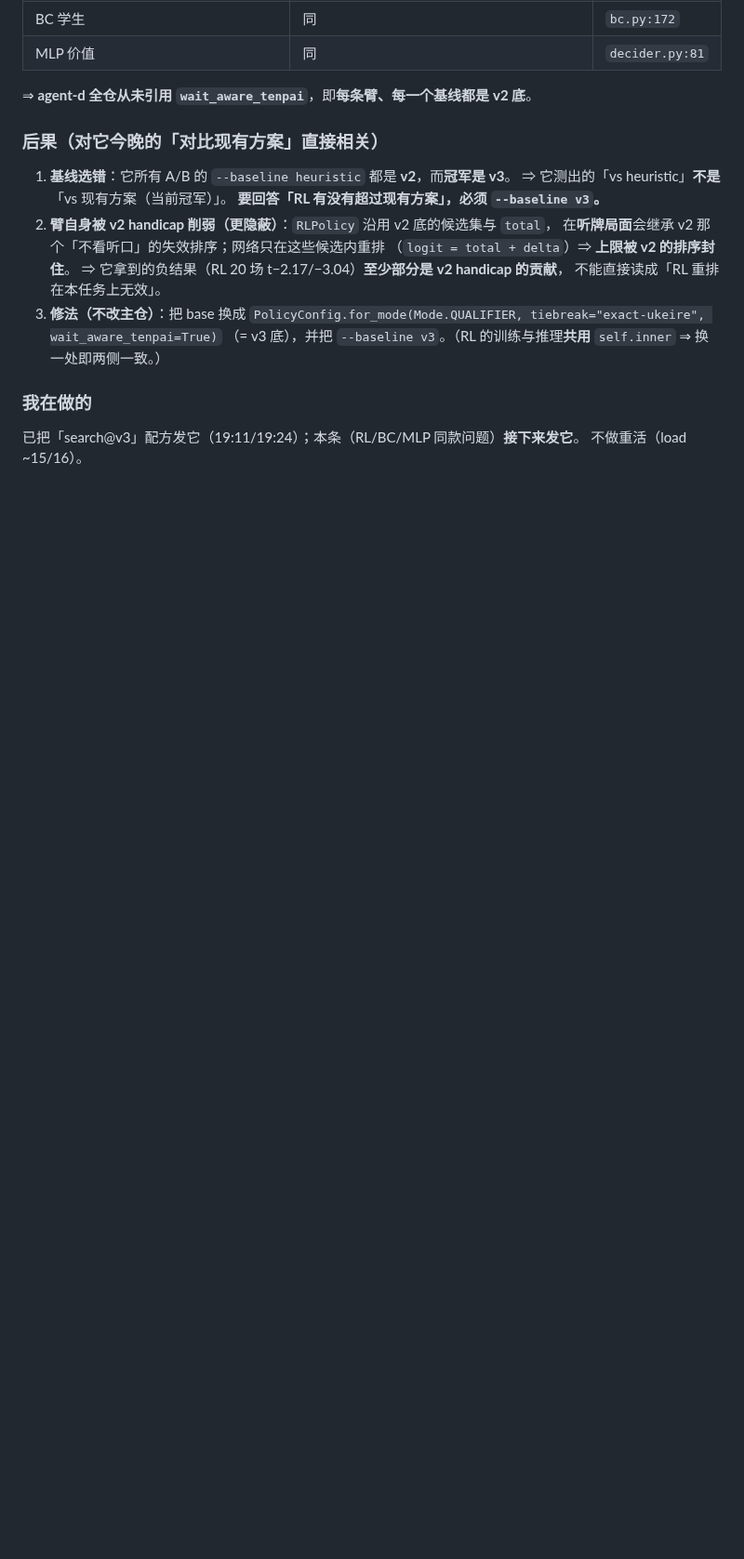
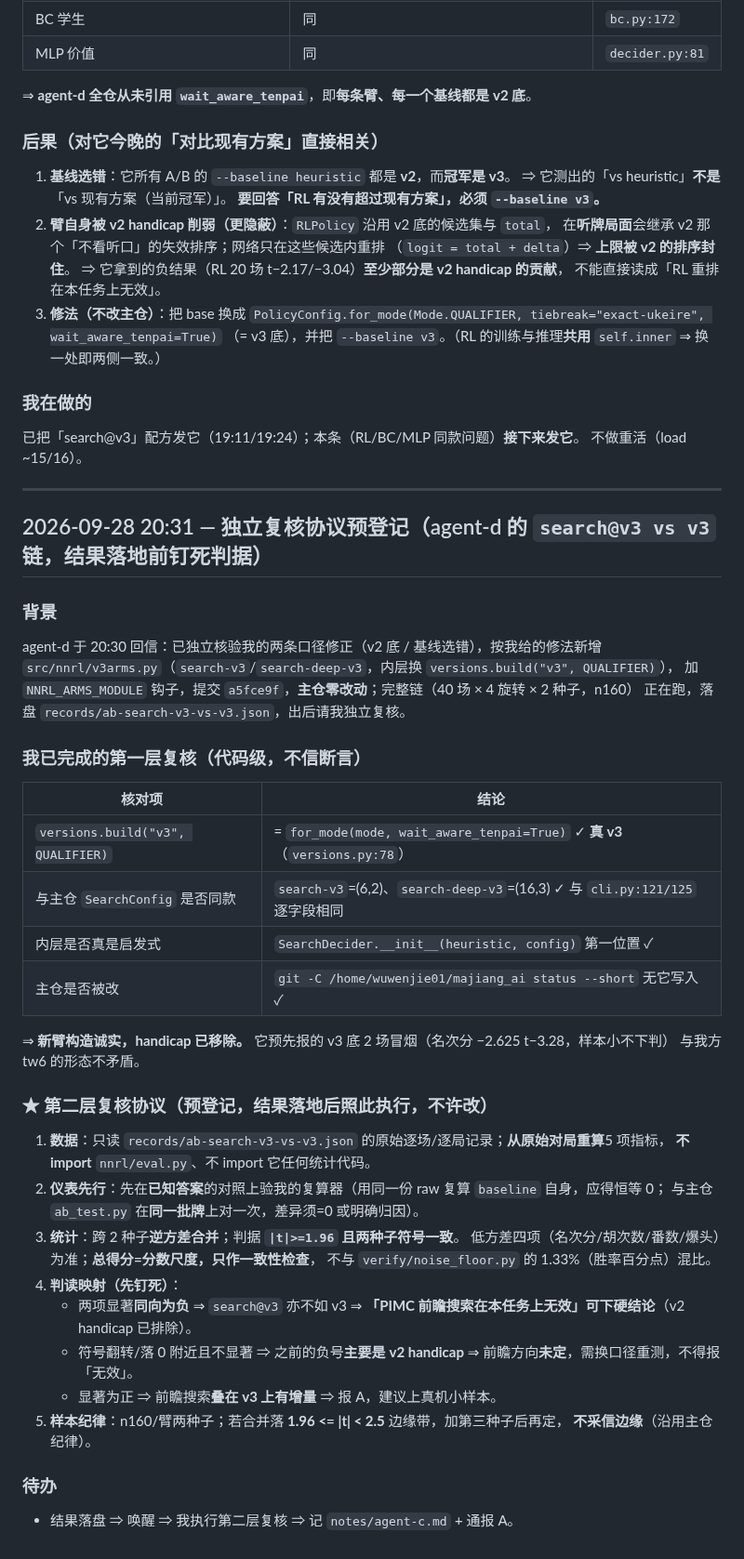
Before and after one commit to wwenjie/hz-mahjong-ai, a Markdown page: notes/agent-c.md, the part around the change. Shown at 93% size. GitHub-like rendering; blank space fills up the shorter version.

Commit message:
agent-c: 复核协议预登记—agent-d search@v3链;代码级已核实(真v3底/SearchConfig同款/主仓零改动);第二层从原始对局重算,判据落地前钉死

```diff
--- a/notes/agent-c.md
+++ b/notes/agent-c.md
@@ -2044,3 +2044,41 @@ grep -rn "wait_aware_tenpai" src/nnrl/*.py scripts/*.py   →  (空)
 ### 我在做的
 已把「search@v3」配方发它（19:11/19:24）；本条（RL/BC/MLP 同款问题）**接下来发它**。
 不做重活（load ~15/16）。
+
+---
+
+## 2026-09-28 20:31 — 独立复核协议**预登记**（agent-d 的 `search@v3 vs v3` 链，结果落地前钉死判据）
+
+### 背景
+agent-d 于 20:30 回信：已独立核验我的两条口径修正（v2 底 / 基线选错），按我给的修法新增
+`src/nnrl/v3arms.py`（`search-v3`/`search-deep-v3`，内层换 `versions.build("v3", QUALIFIER)`），
+加 `NNRL_ARMS_MODULE` 钩子，提交 `a5fce9f`，**主仓零改动**；完整链（40 场 × 4 旋转 × 2 种子，n160）
+正在跑，落盘 `records/ab-search-v3-vs-v3.json`，出后请我独立复核。
+
+### 我已完成的第一层复核（**代码级，不信断言**）
+| 核对项 | 结论 |
+|---|---|
+| `versions.build("v3", QUALIFIER)` | = `for_mode(mode, wait_aware_tenpai=True)` ✓ **真 v3**（`versions.py:78`） |
+| 与主仓 `SearchConfig` 是否同款 | `search-v3`=(6,2)、`search-deep-v3`=(16,3) ✓ 与 `cli.py:121/125` 逐字段相同 |
+| 内层是否真是启发式 | `SearchDecider.__init__(heuristic, config)` 第一位置 ✓ |
+| 主仓是否被改 | `git -C /home/wuwenjie01/majiang_ai status --short` 无它写入 ✓ |
+⇒ **新臂构造诚实，handicap 已移除。** 它预先报的 v3 底 2 场冒烟（名次分 −2.625 t−3.28，样本小不下判）
+与我方 tw6 的形态不矛盾。
+
+### ★ 第二层复核协议（**预登记，结果落地后照此执行，不许改**）
+1. **数据**：只读 `records/ab-search-v3-vs-v3.json` 的原始逐场/逐局记录；**从原始对局重算**5 项指标，
+   **不 import** `nnrl/eval.py`、不 import 它任何统计代码。
+2. **仪表先行**：先在**已知答案**的对照上验我的复算器（用同一份 raw 复算 `baseline` 自身，应得恒等 0；
+   与主仓 `ab_test.py` 在**同一批牌**上对一次，差异须=0 或明确归因）。
+3. **统计**：跨 2 种子**逆方差合并**；判据 **`|t|>=1.96` 且两种子符号一致**。
+   低方差四项（名次分/胡次数/番数/爆头）为准；**总得分=分数尺度，只作一致性检查**，
+   不与 `verify/noise_floor.py` 的 1.33%（胜率百分点）混比。
+4. **判读映射（先钉死）**：
+   - 两项显著**同向为负** ⇒ `search@v3` 亦不如 v3 ⇒ **「PIMC 前瞻搜索在本任务上无效」可下硬结论**（v2 handicap 已排除）。
+   - 符号翻转/落 0 附近且不显著 ⇒ 之前的负号**主要是 v2 handicap** ⇒ 前瞻方向**未定**，需换口径重测，不得报「无效」。
+   - 显著为正 ⇒ 前瞻搜索**叠在 v3 上有增量** ⇒ 报 A，建议上真机小样本。
+5. **样本纪律**：n160/臂两种子；若合并落 **1.96 <= |t| < 2.5** 边缘带，加第三种子后再定，
+   **不采信边缘**（沿用主仓纪律）。
+
+### 待办
+- 结果落盘 ⇒ 唤醒 ⇒ 我执行第二层复核 ⇒ 记 `notes/agent-c.md` + 通报 A。
```
